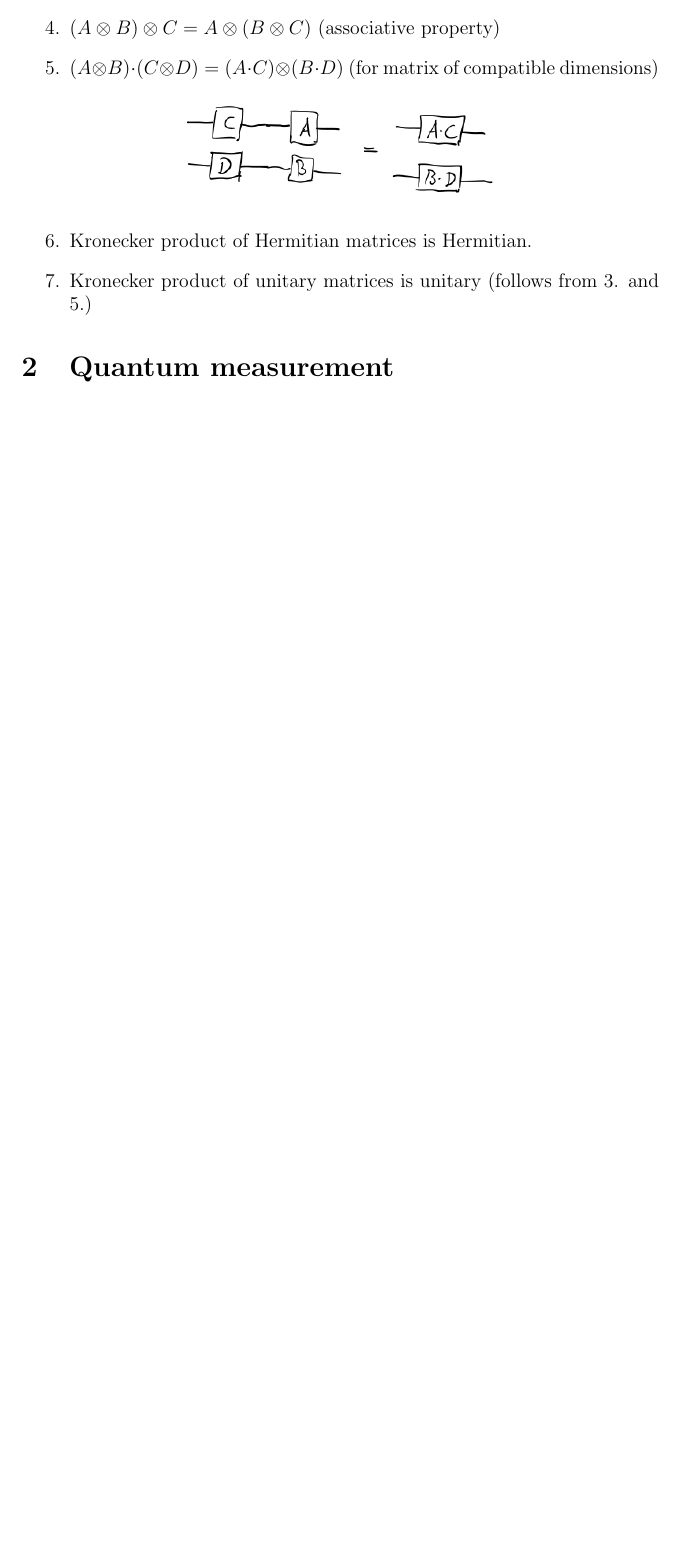
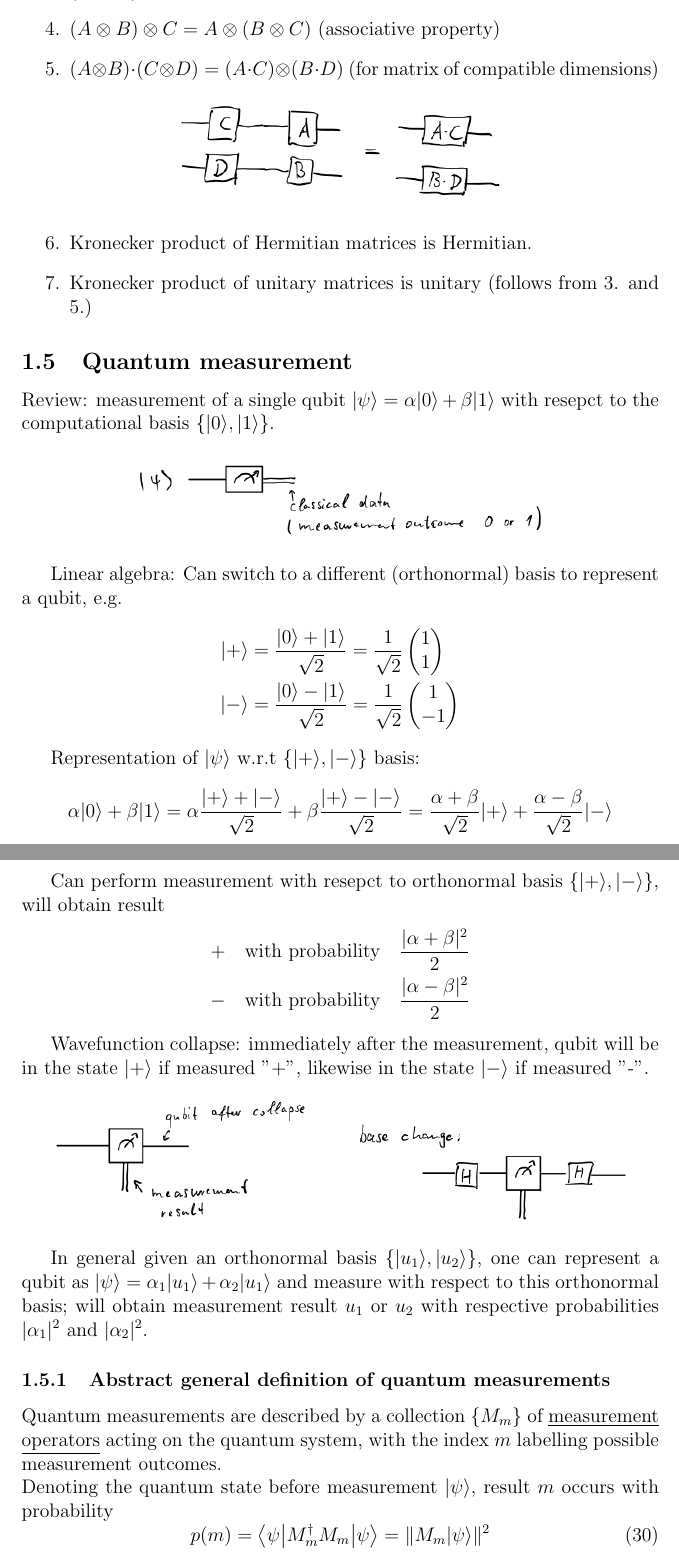
Before and after one commit to leonwind/i2qc-notes, a LaTeX document (main.tex, which reads chapters/chapter_02.tex): part of page 14 of 14 before the commit and two parts of pages 14 and 15 of 16 after it, the two joined at a grey line, cut so that both start at the same text, the shorter picture padded with empty space. Compiled offline with pdfLaTeX.

Commit message:
Start with projective measurements

```diff
--- a/chapters/chapter_02.tex
+++ b/chapters/chapter_02.tex
@@ -655,10 +655,59 @@ Basic properties:
         = (A \cdot C) \otimes (B \cdot D)$ (for matrix of compatible dimensions)
         \begin{figure}[H]
             \centering
-            \includegraphics[scale=0.48]{chapters/res/kronecker-properties.png}
+            \includegraphics[scale=0.5]{chapters/res/kronecker-properties.png}
         \end{figure}
     \item Kronecker product of Hermitian matrices is Hermitian.
     \item Kronecker product of unitary matrices is unitary (follows from 3. and 5.)
 \end{enumerate}
 
-\section{Quantum measurement}
+\subsection{Quantum measurement}
+Review: measurement of a single qubit $\ket{\psi} = \alpha\ket{0} + \beta{\ket{1}}$ with
+resepct to the computational basis $\{\ket{0}, \ket{1}\}$.
+
+\begin{figure}[H]
+    \centering
+    \includegraphics[scale=0.5]{chapters/res/quantum-measurement.png}
+\end{figure}
+
+Linear algebra: Can switch to a different (orthonormal) basis to represent a qubit, e.g.
+\begin{align*}
+    \ket{+} &= \frac{\ket{0} + \ket{1}}{\sqrt{2}} = \frac{1}{\sqrt{2}} \begin{pmatrix*}1 \\ 1\end{pmatrix*} \\
+    \ket{-} &= \frac{\ket{0} - \ket{1}}{\sqrt{2}} = \frac{1}{\sqrt{2}} \begin{pmatrix*}1 \\ -1\end{pmatrix*}
+\end{align*}
+
+Representation of $\ket{\psi}$ w.r.t $\{\ket{+}, \ket{-}\}$ basis:
+\begin{equation*}
+    \alpha \ket{0} + \beta \ket{1}
+        = \alpha \frac{\ket{+} + \ket{-}}{\sqrt{2}} + \beta \frac{\ket{+} - \ket{-}}{\sqrt{2}}
+        = \frac{\alpha + \beta}{\sqrt{2}} \ket{+} + \frac{\alpha - \beta}{\sqrt{2}} \ket{-}
+\end{equation*}
+
+Can perform measurement with resepct to orthonormal basis $\{\ket{+}, \ket{-}\}$, will obtain result
+\begin{align*}
+    + \quad &\text{with probability} \quad \frac{\abs{\alpha + \beta}^2}{2} \\
+    - \quad &\text{with probability} \quad \frac{\abs{\alpha - \beta}^2}{2}
+\end{align*}
+
+Wavefunction collapse: immediately after the measurement, qubit will be in the state $\ket{+}$ if
+measured "+", likewise in the state $\ket{-}$ if measured "-".
+
+\begin{figure}[H]
+    \centering
+    \includegraphics[scale=0.5]{chapters/res/measurement-collapse-basis.png}
+\end{figure}
+
+In general given an orthonormal basis $\{\ket{u_1}, \ket{u_2}\}$,
+one can represent a qubit as $\ket{\psi} = \alpha_1 \ket{u_1} + \alpha_2 \ket{u_1}$
+and measure with respect to this orthonormal basis;
+will obtain measurement result $u_1$ or $u_2$ with respective probabilities $\abs{\alpha_1}^2$
+and $\abs{\alpha_2}^2$.
+
+\subsubsection{Abstract general definition of quantum measurements}
+Quantum measurements are described by a collection $\{M_m\}$ of
+\underline{measurement} \underline{operators} acting on the quantum system, with the index $m$ labelling possible
+measurement outcomes. \\
+Denoting the quantum state before measurement $\ket{\psi}$, result $m$ occurs with probability
+\begin{equation}
+    p(m) = \braketmatrix{\psi}{M_m^\dag M_m}{\psi} = \norm{M_m \ket{\psi}}^2
+\end{equation}
--- a/main.tex
+++ b/main.tex
@@ -16,7 +16,6 @@
 \usepackage{subcaption}
 \usepackage{xcolor}
 \usepackage{tikz}
-\usetikzlibrary{matrix}
 \usepackage{graphicx}
 \usepackage{float}
 
@@ -26,6 +25,7 @@
 \DeclarePairedDelimiter\bra{\langle}{\rvert}
 \DeclarePairedDelimiter\ket{\lvert}{\rangle}
 \DeclarePairedDelimiterX\braket[2]{\langle}{\rangle}{#1 \delimsize\vert #2}
+\newcommand{\braketmatrix}[3]{\left \langle #1 \middle| #2 \middle| #3 \right \rangle}
 
 \newtheorem{thm}{Theorem}
 \newtheorem{definition}[thm]{Definition}
```
Also changed, not shown: chapters/res/measurement-collapse-basis.png (added), chapters/res/quantum-measurement.png (added), main.pdf, chapters/chapter_02.tex (42 more changed lines).
